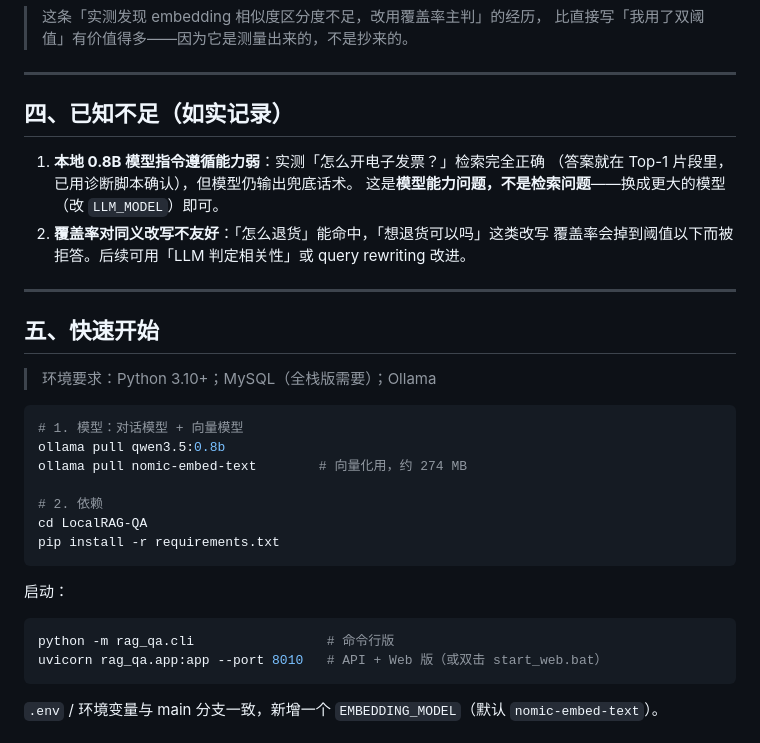
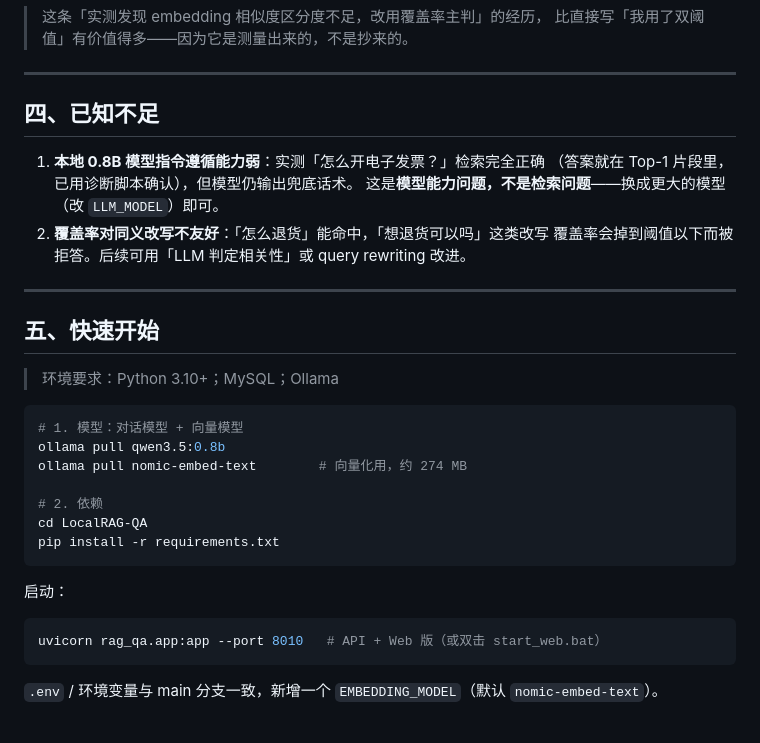
Before and after one commit to 7weeknd/LocalRAG-QA, a Markdown page: README.md, the part around one of its changes. Rendered like a GitHub page.

````diff
--- a/README.md
+++ b/README.md
@@ -110,7 +94,7 @@ chain = ChatPromptTemplate.from_messages([
 
 ---
 
-## 四、已知不足（如实记录）
+## 四、已知不足
 
 1. **本地 0.8B 模型指令遵循能力弱**：实测「怎么开电子发票？」检索完全正确
    （答案就在 Top-1 片段里，已用诊断脚本确认），但模型仍输出兜底话术。
@@ -122,7 +106,7 @@ chain = ChatPromptTemplate.from_messages([
 
 ## 五、快速开始
 
-> 环境要求：Python 3.10+；MySQL（全栈版需要）；Ollama
+> 环境要求：Python 3.10+；MySQL；Ollama
 
 ```bash
 # 1. 模型：对话模型 + 向量模型
@@ -137,7 +121,6 @@ pip install -r requirements.txt
 启动：
 
 ```bash
-python -m rag_qa.cli                 # 命令行版
 uvicorn rag_qa.app:app --port 8010   # API + Web 版（或双击 start_web.bat）
 ```
 
````
Also changed, not shown: other parts of README.md (+5 -25 lines).
